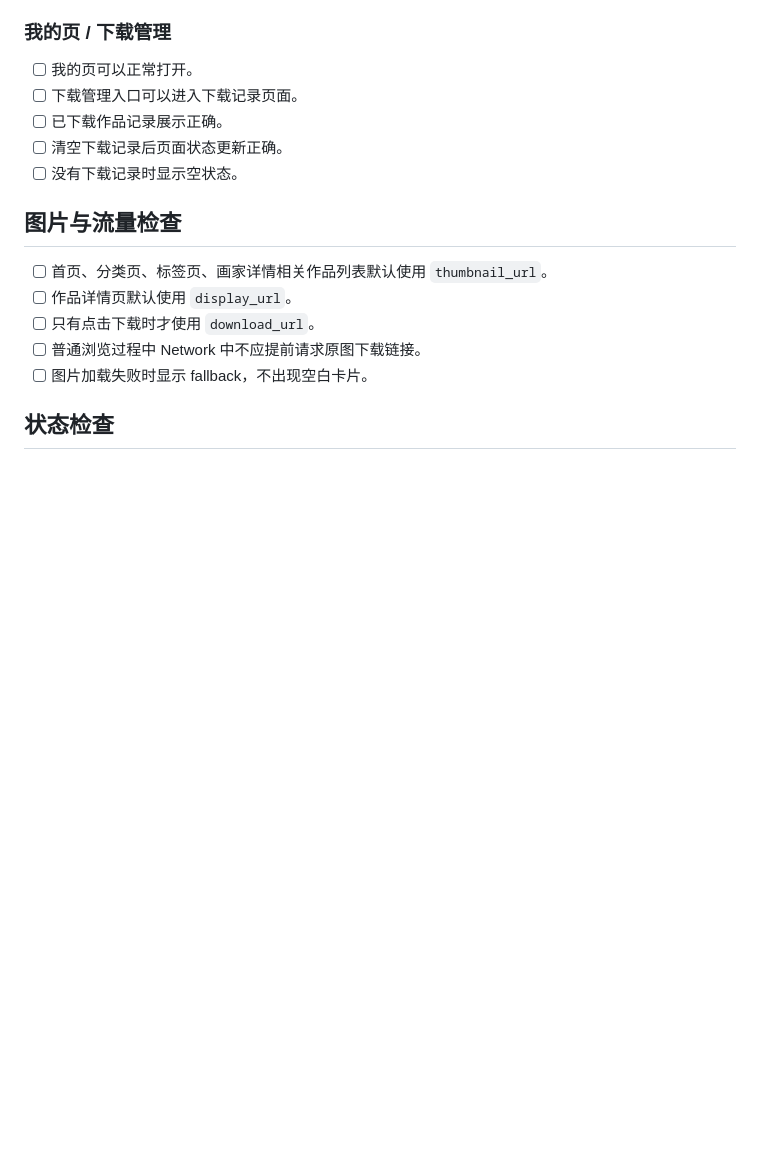
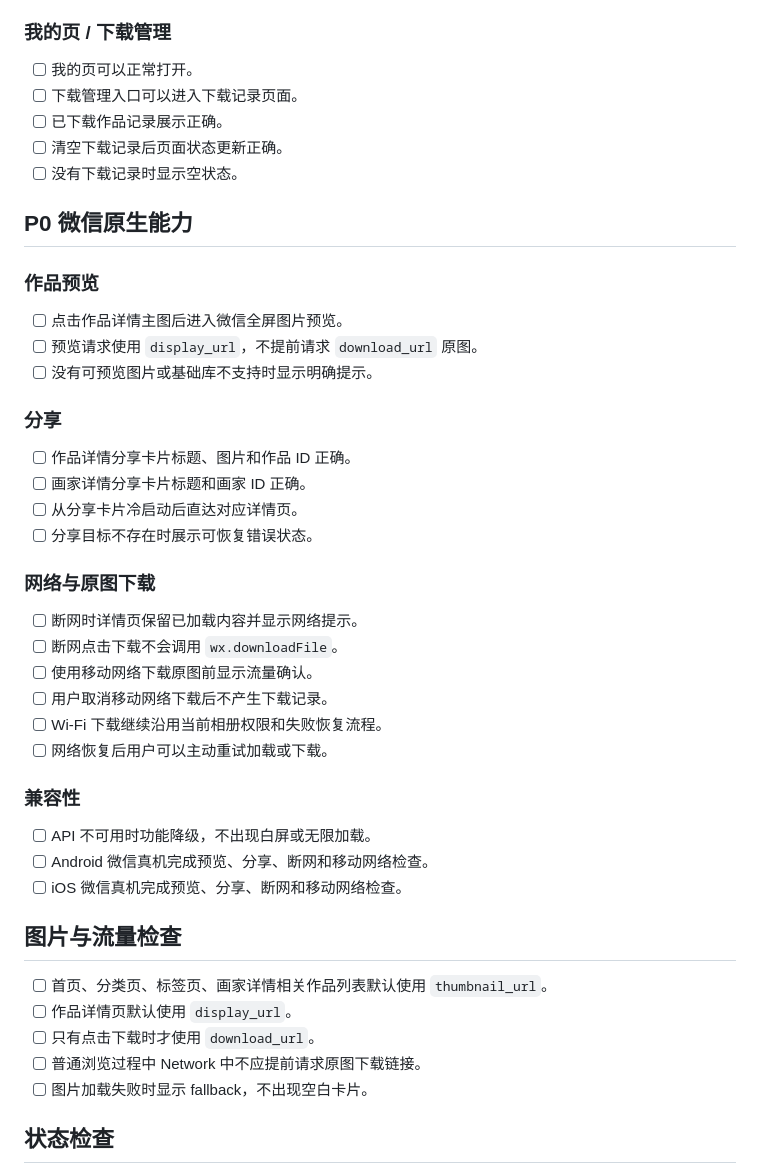
Before and after one commit to ljy404826166-rgb/art, a Markdown page: docs/miniapp-core-regression-checklist.zh-CN.md, the part around the change. Rendered like a GitHub page; blank space fills up the shorter version.

Commit message:
docs: add miniapp P0 native capability checks

```diff
--- a/docs/miniapp-core-regression-checklist.zh-CN.md
+++ b/docs/miniapp-core-regression-checklist.zh-CN.md
@@ -79,6 +79,36 @@
 - [ ] 清空下载记录后页面状态更新正确。
 - [ ] 没有下载记录时显示空状态。
 
+## P0 微信原生能力
+
+### 作品预览
+
+- [ ] 点击作品详情主图后进入微信全屏图片预览。
+- [ ] 预览请求使用 `display_url`，不提前请求 `download_url` 原图。
+- [ ] 没有可预览图片或基础库不支持时显示明确提示。
+
+### 分享
+
+- [ ] 作品详情分享卡片标题、图片和作品 ID 正确。
+- [ ] 画家详情分享卡片标题和画家 ID 正确。
+- [ ] 从分享卡片冷启动后直达对应详情页。
+- [ ] 分享目标不存在时展示可恢复错误状态。
+
+### 网络与原图下载
+
+- [ ] 断网时详情页保留已加载内容并显示网络提示。
+- [ ] 断网点击下载不会调用 `wx.downloadFile`。
+- [ ] 使用移动网络下载原图前显示流量确认。
+- [ ] 用户取消移动网络下载后不产生下载记录。
+- [ ] Wi-Fi 下载继续沿用当前相册权限和失败恢复流程。
+- [ ] 网络恢复后用户可以主动重试加载或下载。
+
+### 兼容性
+
+- [ ] API 不可用时功能降级，不出现白屏或无限加载。
+- [ ] Android 微信真机完成预览、分享、断网和移动网络检查。
+- [ ] iOS 微信真机完成预览、分享、断网和移动网络检查。
+
 ## 图片与流量检查
 
 - [ ] 首页、分类页、标签页、画家详情相关作品列表默认使用 `thumbnail_url`。
```
